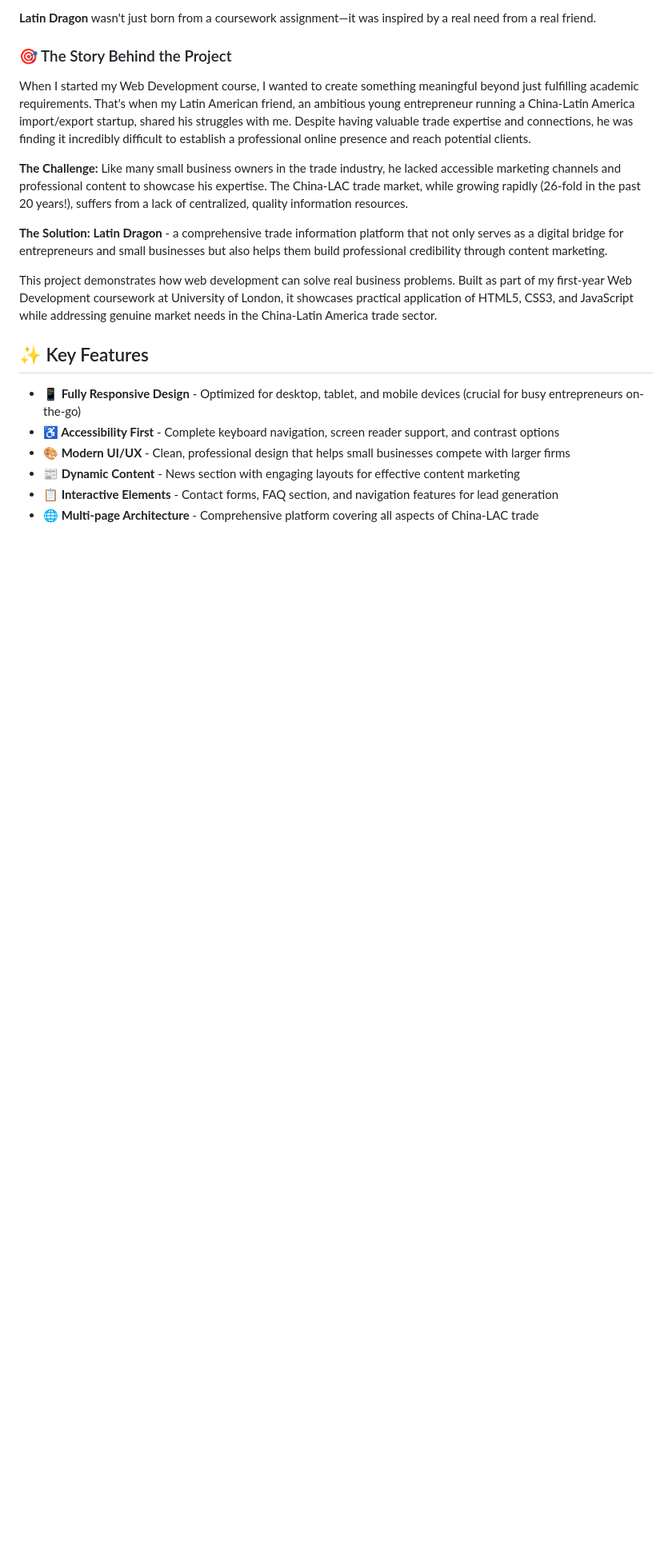
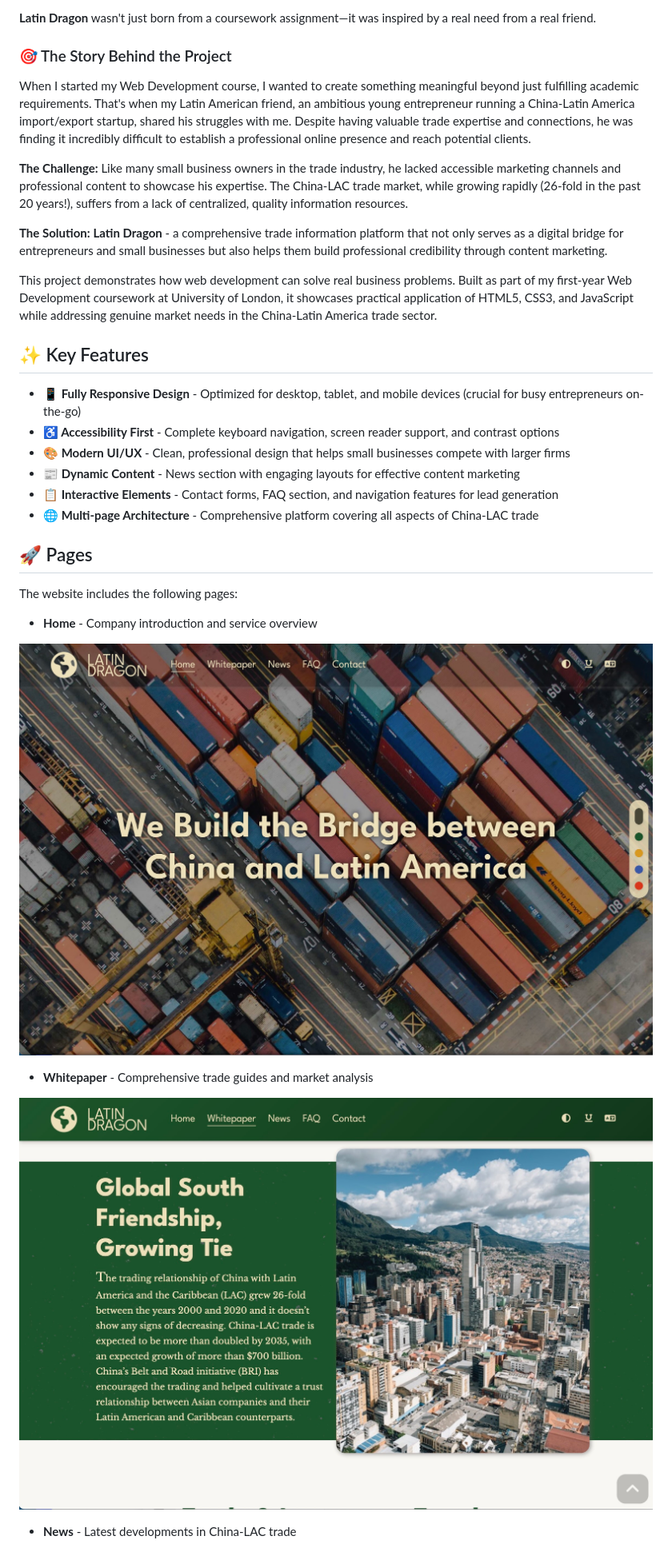
Before and after one commit to lothronx/cm1040-latin-dragon-static-website, a Markdown page: README.md, the part around one of its changes. Shown at 80% size. Drawn GitHub-style; pictures changed too: demo/1.jpeg (added), demo/2.jpeg (added); blank space fills up the shorter version.

```diff
--- a/README.md
+++ b/README.md
@@ -32,3 +42,18 @@ This project demonstrates how web development can solve real business problems.
 - **📰 Dynamic Content** - News section with engaging layouts for effective content marketing
 - **📋 Interactive Elements** - Contact forms, FAQ section, and navigation features for lead generation
 - **🌐 Multi-page Architecture** - Comprehensive platform covering all aspects of China-LAC trade
+
+## 🚀 Pages
+
+The website includes the following pages:
+
+- **Home** - Company introduction and service overview
+
+![Homepage](demo/1.jpeg)
+
+- **Whitepaper** - Comprehensive trade guides and market analysis
+
+![Whitepaper](demo/2.jpeg)
+
+- **News** - Latest developments in China-LAC trade
+
```
Also changed, not shown: other parts of README.md (+19 -10 lines), demo/3.jpeg (added), demo/4.jpeg (added), demo/5.jpeg (added).
